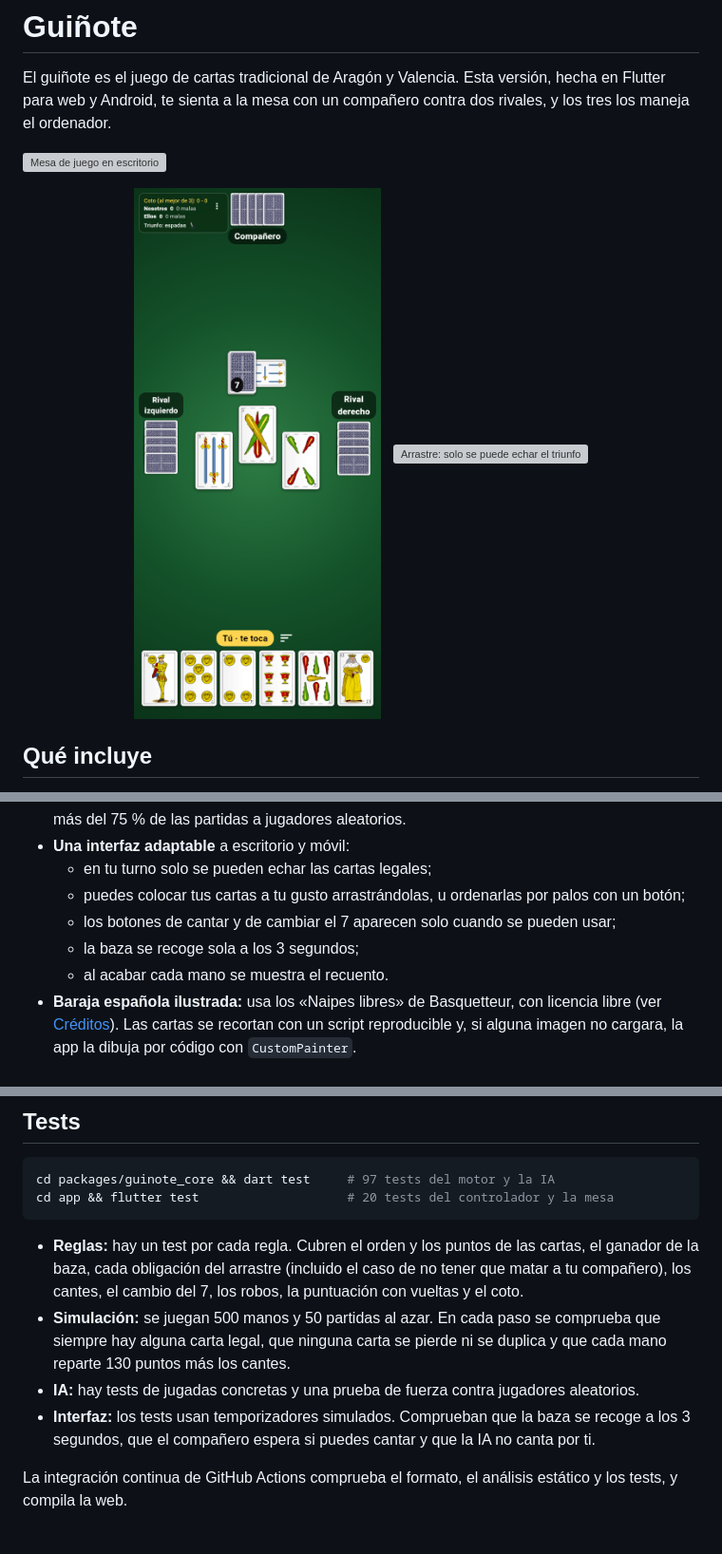
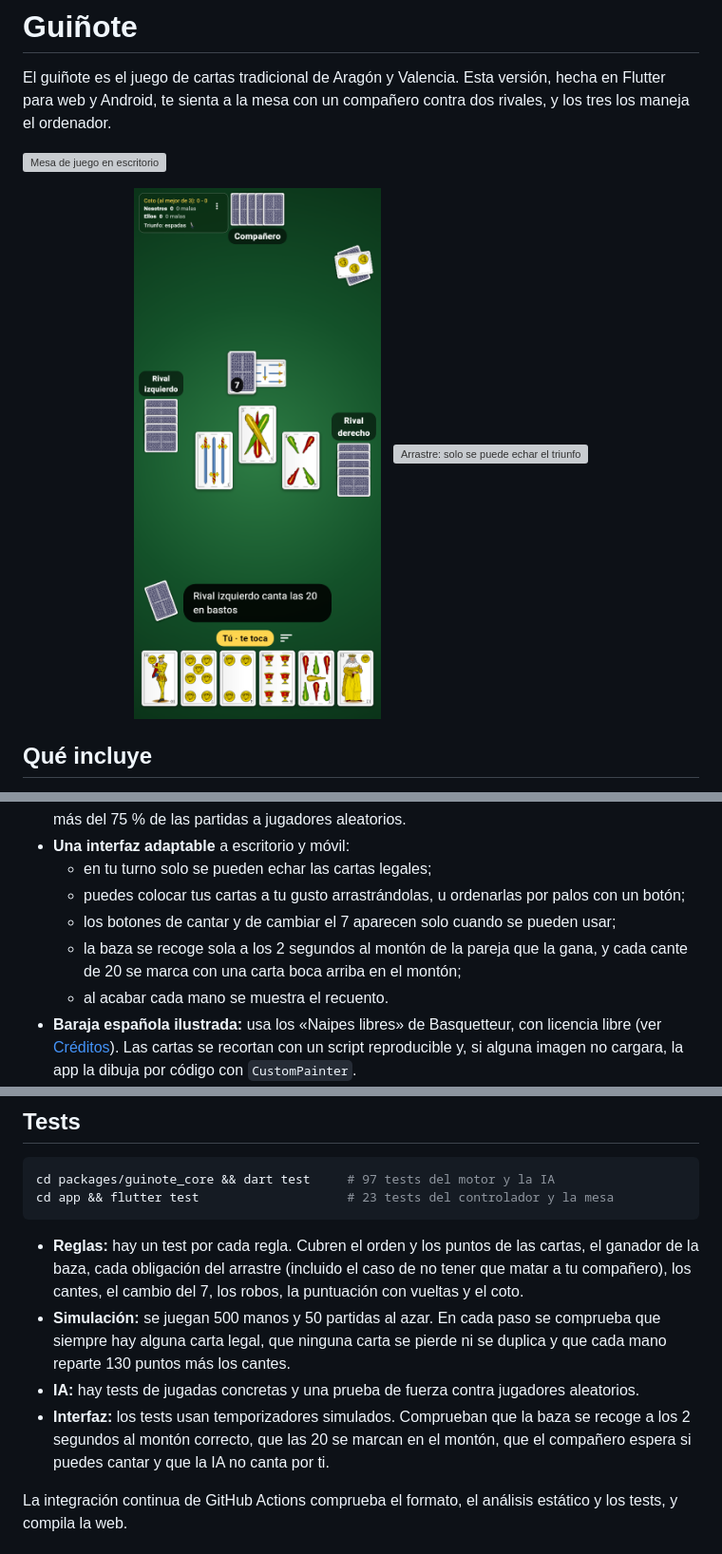
Before and after one commit to Groguet84/guinote, a Markdown page: README.md, 3 parts joined by grey strips. Shown at 95% size. Rendered like a GitHub page; pictures changed too: docs/capturas/mesa_movil.png; grey boxes are pictures that could not be loaded.

````diff
--- a/README.md
+++ b/README.md
@@ -18,7 +18,7 @@ El guiñote es el juego de cartas tradicional de Aragón y Valencia. Esta versi
   - en tu turno solo se pueden echar las cartas legales;
   - puedes colocar tus cartas a tu gusto arrastrándolas, u ordenarlas por palos con un botón;
   - los botones de cantar y de cambiar el 7 aparecen solo cuando se pueden usar;
-  - la baza se recoge sola a los 3 segundos;
+  - la baza se recoge sola a los 2 segundos al montón de la pareja que la gana, y cada cante de 20 se marca con una carta boca arriba en el montón;
   - al acabar cada mano se muestra el recuento.
 - **Baraja española ilustrada:** usa los «Naipes libres» de Basquetteur, con licencia libre (ver [Créditos](#créditos)). Las cartas se recortan con un script reproducible y, si alguna imagen no cargara, la app la dibuja por código con `CustomPainter`.
 
@@ -51,13 +51,13 @@ app/                     Flutter: pantalla, animaciones y controlador de partida
 
 ```bash
 cd packages/guinote_core && dart test     # 97 tests del motor y la IA
-cd app && flutter test                    # 20 tests del controlador y la mesa
+cd app && flutter test                    # 23 tests del controlador y la mesa
 ```
 
 - **Reglas:** hay un test por cada regla. Cubren el orden y los puntos de las cartas, el ganador de la baza, cada obligación del arrastre (incluido el caso de no tener que matar a tu compañero), los cantes, el cambio del 7, los robos, la puntuación con vueltas y el coto.
 - **Simulación:** se juegan 500 manos y 50 partidas al azar. En cada paso se comprueba que siempre hay alguna carta legal, que ninguna carta se pierde ni se duplica y que cada mano reparte 130 puntos más los cantes.
 - **IA:** hay tests de jugadas concretas y una prueba de fuerza contra jugadores aleatorios.
-- **Interfaz:** los tests usan temporizadores simulados. Comprueban que la baza se recoge a los 3 segundos, que el compañero espera si puedes cantar y que la IA no canta por ti.
+- **Interfaz:** los tests usan temporizadores simulados. Comprueban que la baza se recoge a los 2 segundos al montón correcto, que las 20 se marcan en el montón, que el compañero espera si puedes cantar y que la IA no canta por ti.
 
 La integración continua de GitHub Actions comprueba el formato, el análisis estático y los tests, y compila la web.
 
````
Also changed, not shown: CLAUDE.md (+3 -2 lines), docs/capturas/resumen_mano.png, 9 other files.
